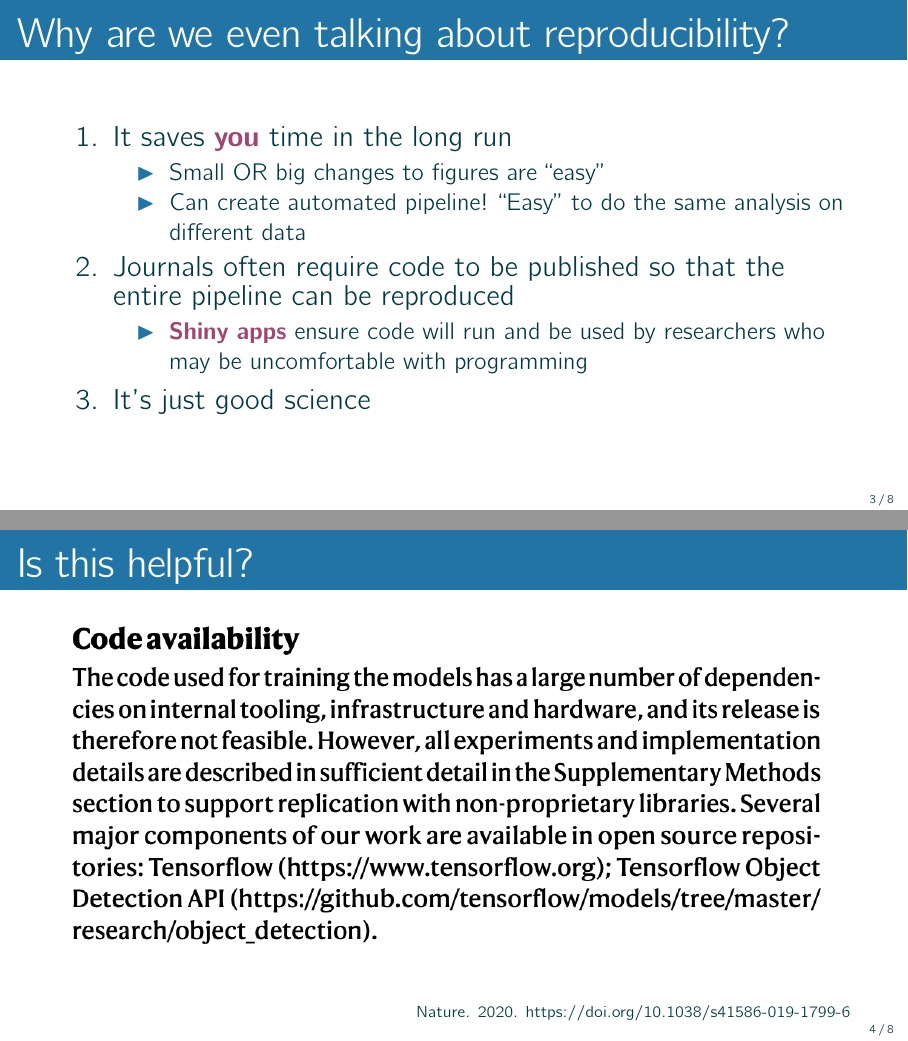
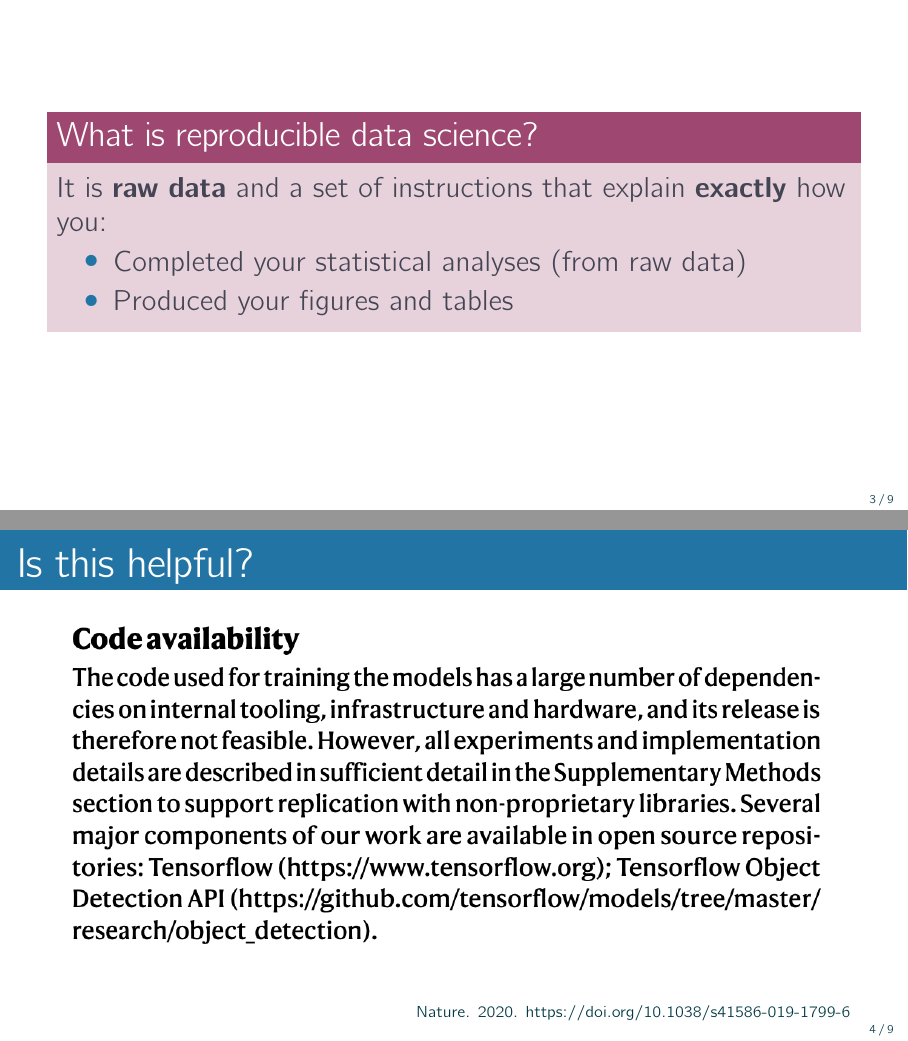
Before and after one commit to caitsimop/reproducible-figs, LaTeX slides (presentation/fig_reproducibility.tex): pages 3 and 5 of 9 before the commit and pages 3 and 5 of 11 after it, joined at a grey line. Compiled offline with pdfLaTeX.

Commit message:
Updating presentation

```diff
--- a/presentation/fig_reproducibility.tex
+++ b/presentation/fig_reproducibility.tex
@@ -93,12 +93,42 @@
 
 \begin{frame}{Overview}
 \be
+\item What is reproducible data science?
 \item Why is reproducibility essential when analyzing/visualizing data?
 \item What is required to reproduce figures?
 \item An example on how to be reproducible using R.
 \ee
 
 \end{frame}
+
+%~~~~~~~~~~~~~~~~~~~~~~~~~~~~~~~~~~~~~~~~~~~~~~~~~~~~~~~~~~~~~~~~~~~
+    \begin{frame} %{What is reproducibility?}
+        \begin{block}{What is reproducible data science?}
+           It is \textbf{raw data} and a set of instructions that explain \textbf{exactly} how you:
+\bi
+\item Completed your statistical analyses (from raw data)
+\item Produced your figures and tables
+ \ei
+        \end{block}
+
+    \end{frame}
+%~~~~~~~~~~~~~~~~~~~~~~~~~~~~~~~~~~~~~~~~~~~~~~~~~~~~~~~~~~~~~~~~~~~
+
+
+    \begin{frame}{Is this helpful?}
+
+    \only<1>{\centering
+    \includegraphics[height=.8\textheight]{../figs/nature_2020.png}}
+
+    \only<2>{
+        \centering
+    \includegraphics[height=.75\textheight]{../figs/code_avail.png}
+    }
+
+    \hfill\footnotesize Nature. 2020. https://doi.org/10.1038/s41586-019-1799-6
+\end{frame}
+
+
 %~~~~~~~~~~~~~~~~~~~~~~~~~~~~~~~~~~~~~~~~~~~~~~~~~~~~~~~~~~~~~~~~~~~
 \begin{frame}{Why are we even talking about reproducibility?}
 
@@ -116,19 +146,6 @@
     \ee
 \end{frame}
 %~~~~~~~~~~~~~~~~~~~~~~~~~~~~~~~~~~~~~~~~~~~~~~~~~~~~~~~~~~~~~~~~~~~
-\begin{frame}{Is this helpful?}
-
-    \only<1>{\centering
-    \includegraphics[height=.8\textheight]{../figs/nature_2020.png}}
-
-    \only<2>{
-        \centering
-    \includegraphics[height=.75\textheight]{../figs/code_avail.png}
-    }
-
-    \hfill\footnotesize Nature. 2020. https://doi.org/10.1038/s41586-019-1799-6
-\end{frame}
-%~~~~~~~~~~~~~~~~~~~~~~~~~~~~~~~~~~~~~~~~~~~~~~~~~~~~~~~~~~~~~~~~~~~
 \begin{frame}{What is required for reproducible analysis/figs?}
 
     \be
```
Also changed, not shown: presentation/fig_reproducibility.pdf, presentation/latex.out/fig_reproducibility.pdf, presentation/fig_reproducibility.tex (2 more changed lines), 9 other files.
